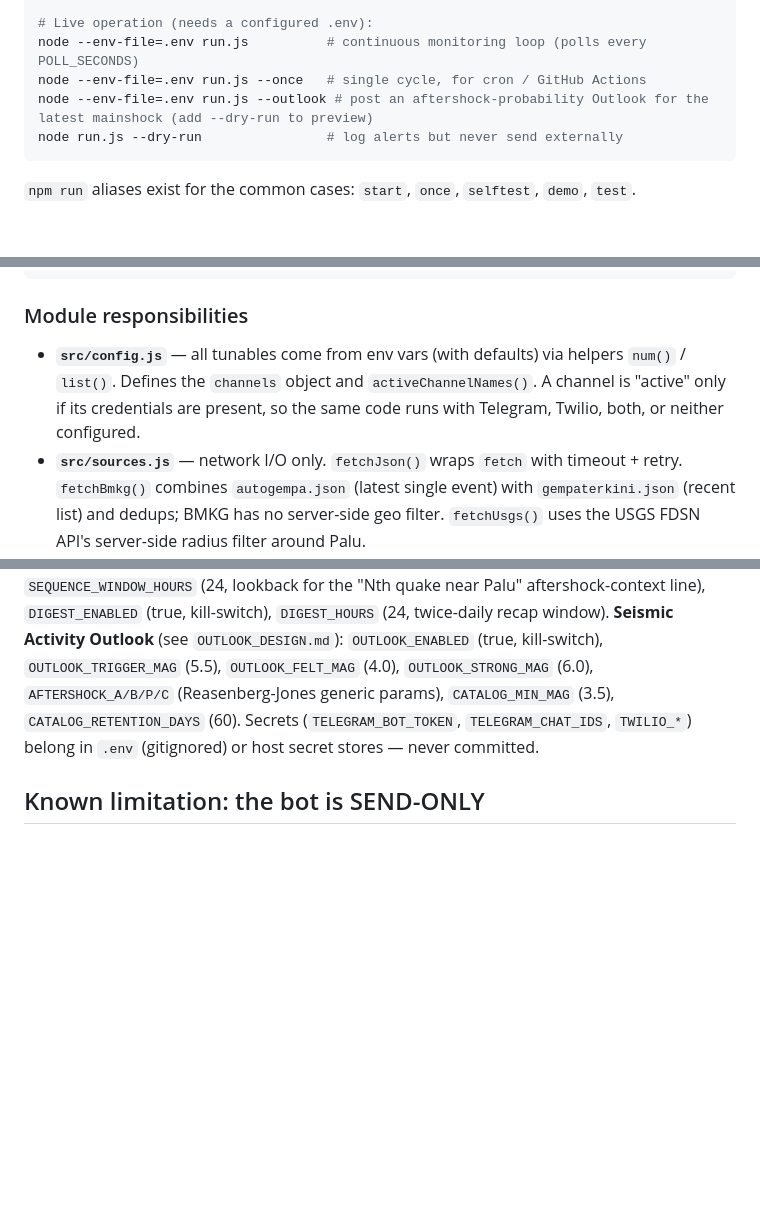
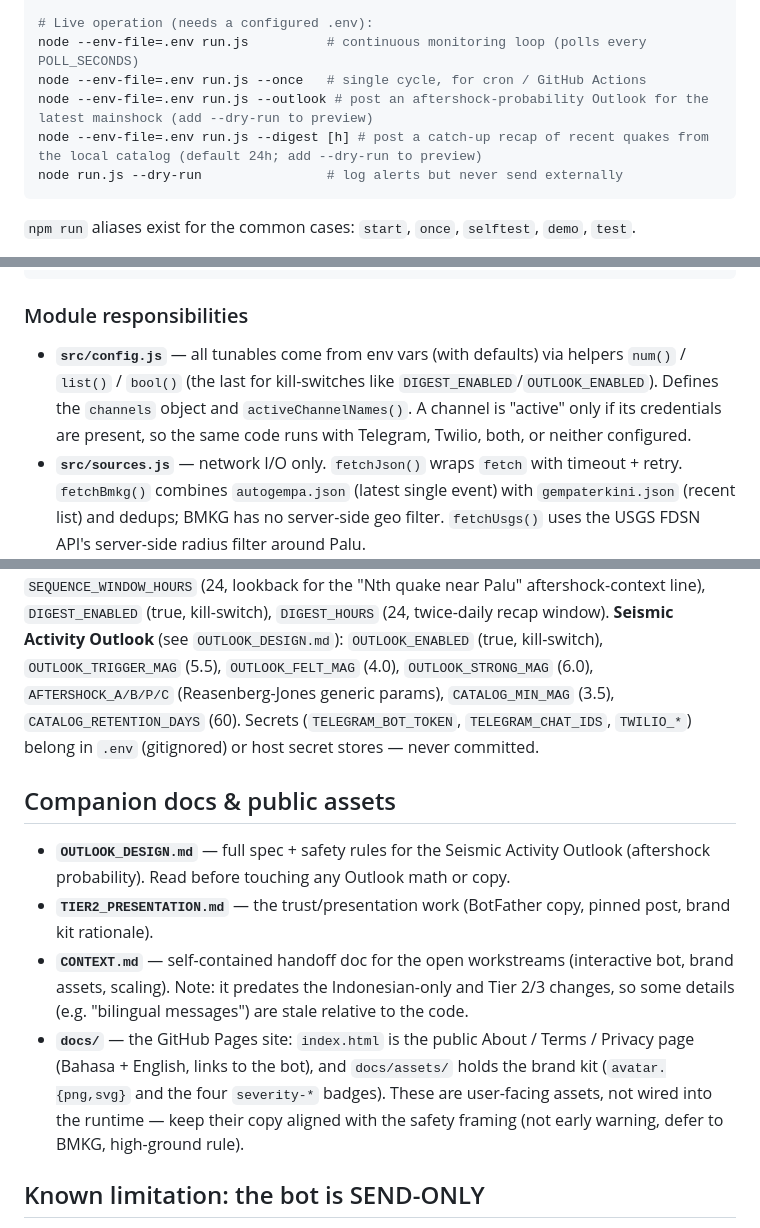
Before and after one commit to cflyby320-max/palu-quake-alert, a Markdown page: CLAUDE.md, 3 parts joined by grey strips. Rendered like a GitHub page; blank space fills up the shorter version.

Commit message:
docs: refresh CLAUDE.md for --digest, bool() config helper, and docs/ assets
Sync CLAUDE.md with the current codebase:
- Add the --digest CLI command to the Commands section
- Note the bool() config helper alongside num()/list()
- Document the companion docs (OUTLOOK_DESIGN, TIER2_PRESENTATION, CONTEXT)
  and the docs/ GitHub Pages site + brand-kit assets

Co-Authored-By: Claude Opus 4.8 <noreply@anthropic.com>
Claude-Session: https://claude.ai/code/session_01JUfYvQfZAc1o7rDmQXZJ8V

````diff
--- a/CLAUDE.md
+++ b/CLAUDE.md
@@ -21,6 +21,7 @@ npm test                  # run the offline unit tests (node --test); no network
 node --env-file=.env run.js          # continuous monitoring loop (polls every POLL_SECONDS)
 node --env-file=.env run.js --once   # single cycle, for cron / GitHub Actions
 node --env-file=.env run.js --outlook # post an aftershock-probability Outlook for the latest mainshock (add --dry-run to preview)
+node --env-file=.env run.js --digest [h] # post a catch-up recap of recent quakes from the local catalog (default 24h; add --dry-run to preview)
 node run.js --dry-run                # log alerts but never send externally
 ```
 
@@ -51,7 +52,7 @@ fetch BMKG + USGS (parallel, Promise.allSettled — one source failing is tolera
 
 ### Module responsibilities
 
-- **`src/config.js`** — all tunables come from env vars (with defaults) via helpers `num()` / `list()`. Defines the `channels` object and `activeChannelNames()`. A channel is "active" only if its credentials are present, so the same code runs with Telegram, Twilio, both, or neither configured.
+- **`src/config.js`** — all tunables come from env vars (with defaults) via helpers `num()` / `list()` / `bool()` (the last for kill-switches like `DIGEST_ENABLED`/`OUTLOOK_ENABLED`). Defines the `channels` object and `activeChannelNames()`. A channel is "active" only if its credentials are present, so the same code runs with Telegram, Twilio, both, or neither configured.
 - **`src/sources.js`** — network I/O only. `fetchJson()` wraps `fetch` with timeout + retry. `fetchBmkg()` combines `autogempa.json` (latest single event) with `gempaterkini.json` (recent list) and dedups; BMKG has no server-side geo filter. `fetchUsgs()` uses the USGS FDSN API's server-side radius filter around Palu.
 - **`src/core.js`** — **pure** (no network, no I/O), therefore fully unit-testable. Contains parsing (`parseBmkgEntry`, `parseUsgsFeature`), the `Event` and `MergedEvent` classes, `clusterEvents`, `classify`, `buildMessage`/`buildDigest`/`digestFromCatalog`, the per-alert context helpers (`compass`, `mapLink`, `sequenceOrdinal`), and the **Seismic Activity Outlook** math (`expectedAftershocks`, `probAtLeastOne`, `bValueMLE`, `probBucket`, `outlookStats`, `buildOutlook` — see `OUTLOOK_DESIGN.md`). Most domain logic and safety rules live here.
 - **`src/state.js`** — JSON-file memory (`state.json`) holding three arrays — `alerted` (dedup), `catalog` (the local event history that feeds the Outlook **and the digest**; rows store `place`/`tsunamiFlag`/`felt` so the recap keeps its markers), and `outlooks` (Outlook dedup) — plus a `lastDigestIso` scalar (per-slot dedup for the twice-daily digest). `findPriorAlert`/`findPriorOutlook` match by the same time+distance window used for cross-source merging, so a quake is recognised even if it gained a second source between polls. `pruneState` drops `alerted`/`outlooks` older than `STATE_RETENTION_DAYS`; `pruneCatalog` keeps the catalog for `CATALOG_RETENTION_DAYS`.
@@ -89,6 +90,13 @@ BMKG fields are free-text Indonesian strings whose format occasionally changes (
 
 All config is env-driven; see `.env.example` for the full annotated list and `src/config.js` for defaults. Key knobs: `PALU_LAT`/`PALU_LON`, `ALERT_RADIUS_KM` (350), `INFO_MAGNITUDE` (4.0), `MIN_MAGNITUDE` (5.0), `STRONG_MAGNITUDE` (6.0), `TSUNAMI_MAG` (6.5), `SHALLOW_KM` (70), `MAX_EVENT_AGE_HOURS` (6), `POLL_SECONDS` (45), `ESCALATION_DELTA` (0.5, re-alert when a preliminary magnitude is revised up by this much), `SHAKEMAP_MIN_MAG` (0, attach the BMKG shakemap image inline whenever BMKG provides one; raise to suppress images on smaller quakes), `SEQUENCE_WINDOW_HOURS` (24, lookback for the "Nth quake near Palu" aftershock-context line), `DIGEST_ENABLED` (true, kill-switch), `DIGEST_HOURS` (24, twice-daily recap window). **Seismic Activity Outlook** (see `OUTLOOK_DESIGN.md`): `OUTLOOK_ENABLED` (true, kill-switch), `OUTLOOK_TRIGGER_MAG` (5.5), `OUTLOOK_FELT_MAG` (4.0), `OUTLOOK_STRONG_MAG` (6.0), `AFTERSHOCK_A/B/P/C` (Reasenberg-Jones generic params), `CATALOG_MIN_MAG` (3.5), `CATALOG_RETENTION_DAYS` (60). Secrets (`TELEGRAM_BOT_TOKEN`, `TELEGRAM_CHAT_IDS`, `TWILIO_*`) belong in `.env` (gitignored) or host secret stores — never committed.
 
+## Companion docs & public assets
+
+- **`OUTLOOK_DESIGN.md`** — full spec + safety rules for the Seismic Activity Outlook (aftershock probability). Read before touching any Outlook math or copy.
+- **`TIER2_PRESENTATION.md`** — the trust/presentation work (BotFather copy, pinned post, brand kit rationale).
+- **`CONTEXT.md`** — self-contained handoff doc for the open workstreams (interactive bot, brand assets, scaling). Note: it predates the Indonesian-only and Tier 2/3 changes, so some details (e.g. "bilingual messages") are stale relative to the code.
+- **`docs/`** — the GitHub Pages site: `index.html` is the public About / Terms / Privacy page (Bahasa + English, links to the bot), and `docs/assets/` holds the brand kit (`avatar.{png,svg}` and the four `severity-*` badges). These are user-facing assets, not wired into the runtime — keep their copy aligned with the safety framing (not early warning, defer to BMKG, high-ground rule).
+
 ## Known limitation: the bot is SEND-ONLY
 
 The code fetches data and *sends* messages; it does not listen for or respond to Telegram commands, and recipients are a static comma-separated list in config. There is no `/start`/`/stop` or subscriber database. `CONTEXT.md` is a self-contained handoff document detailing the open workstreams (interactive bot interface, visual/brand assets, and scaling beyond a handful of recipients via a Telegram channel or a subscriber-managed bot) — read it before working on any of those.
````
